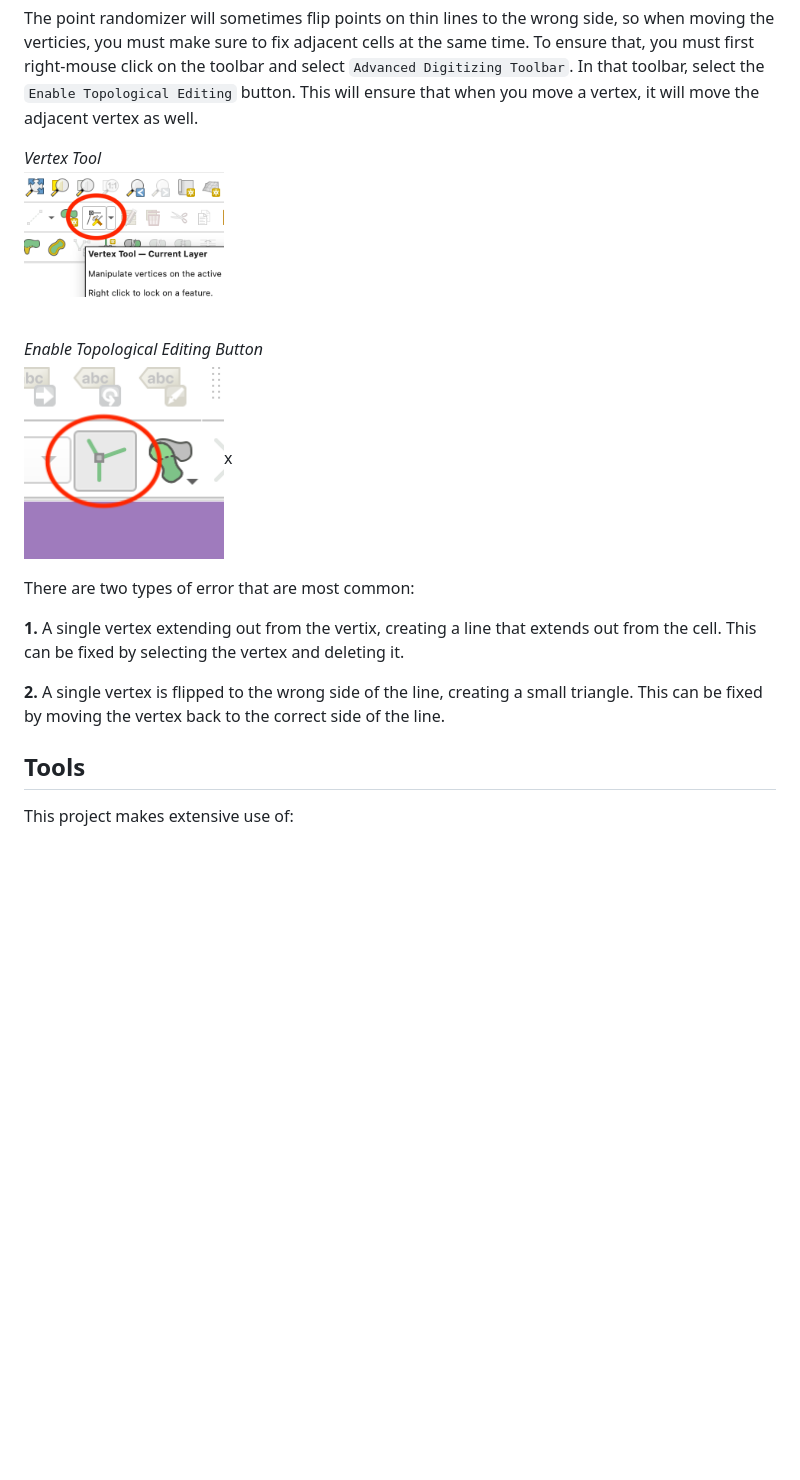
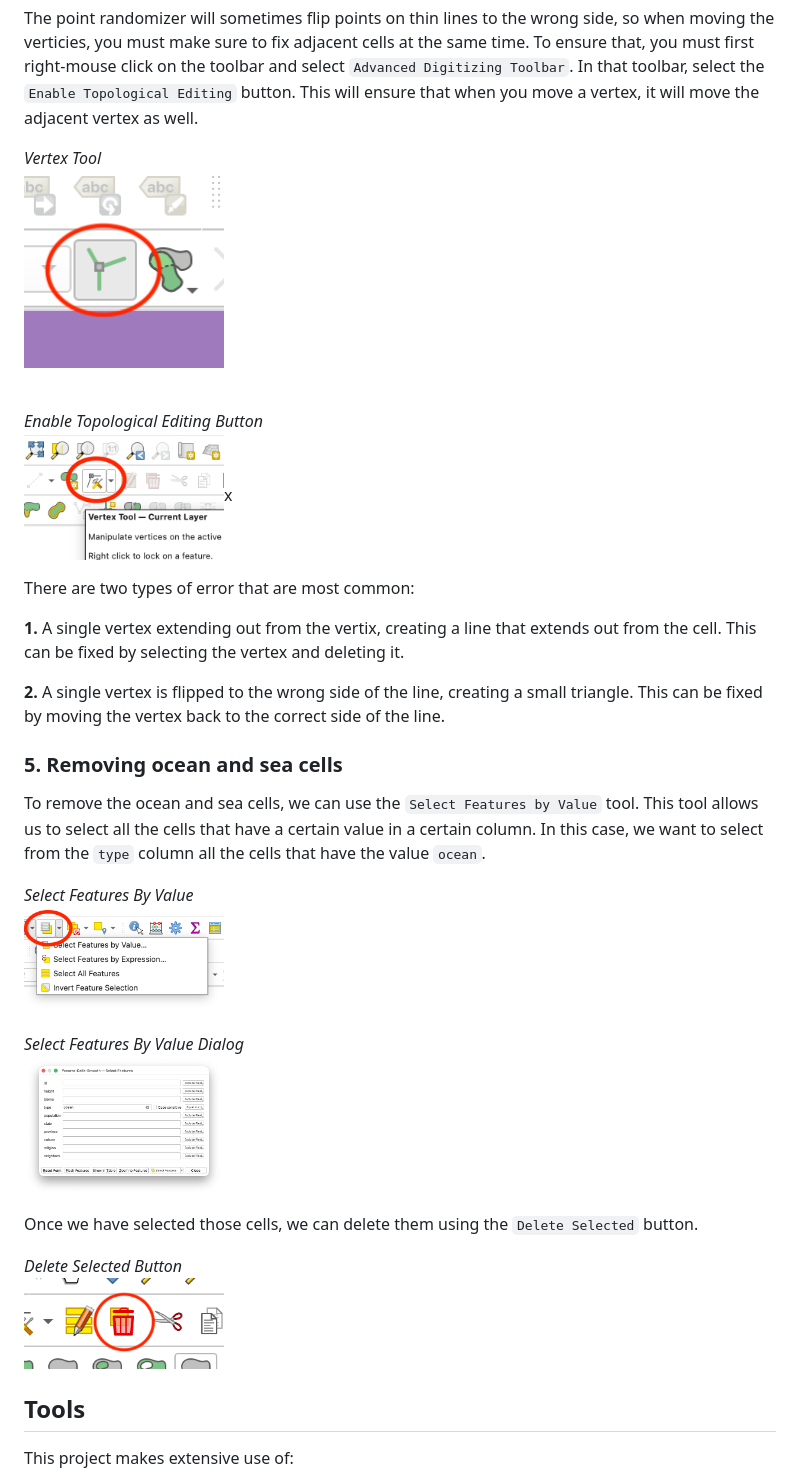
Before and after one commit to DogFingerStudios/yanorra-maps, a Markdown page: README.md, the part around the change. Drawn GitHub-style; pictures changed too: images/delete_selected_button.png (added), images/select_features_by_value_button.png (added), images/select_features_by_value_dialog.png (added); blank space fills up the shorter version.

Commit message:
updating instructions;

```diff
--- a/README.md
+++ b/README.md
@@ -39,18 +39,35 @@ With the correct layer selected, press `Toggle Editing` and then select the `Ver
 The point randomizer will sometimes flip points on thin lines to the wrong side, so when moving the verticies, you must make sure to fix adjacent cells at the same time. To ensure that, you must first right-mouse click on the toolbar and select `Advanced Digitizing Toolbar`. In that toolbar, select the `Enable Topological Editing` button. This will ensure that when you move a vertex, it will move the adjacent vertex as well.
 
 _Vertex Tool_<br/>
-<img src="images/vertex_tool.png" alt="Vertex Tool" width="200"/>
+<img src="images/topological_editing_button.png" alt="Vertex Tool" width="200"/>
 
 <br/>
 
 _Enable Topological Editing Button_<br/>
-<img src="images/enable_topological_editing.png" alt="Enable Topological Editing Button" width="200"/>x
+<img src="images/vertex_tool_button.png" alt="Enable Topological Editing Button" width="200"/>x
 
 There are two types of error that are most common:
 
 **1.** A single vertex extending out from the vertix, creating a line that extends out from the cell. This can be fixed by selecting the vertex and deleting it.
 
 **2.** A single vertex is flipped to the wrong side of the line, creating a small triangle. This can be fixed by moving the vertex back to the correct side of the line.
+
+### 5. Removing ocean and sea cells
+
+To remove the ocean and sea cells, we can use the `Select Features by Value` tool. This tool allows us to select all the cells that have a certain value in a certain column. In this case, we want to select from the `type` column all the cells that have the value `ocean`.
+
+_Select Features By Value_<br/>
+<img src="images/select_features_by_value_button.png" width="200"/>
+
+_Select Features By Value Dialog_<br/>
+<img src="images/select_features_by_value_dialog.png" width="200"/>
+
+
+Once we have selected those cells, we can delete them using the `Delete Selected` button.
+
+_Delete Selected Button_<br/>
+<img src="images/delete_selected_button.png" width="200"/>
+
 
 
 ## Tools
```
Also changed, not shown: images/topological_editing_button.png (renamed from images/enable_topological_editing.png), images/vertex_tool_button.png (renamed from images/vertex_tool.png).
